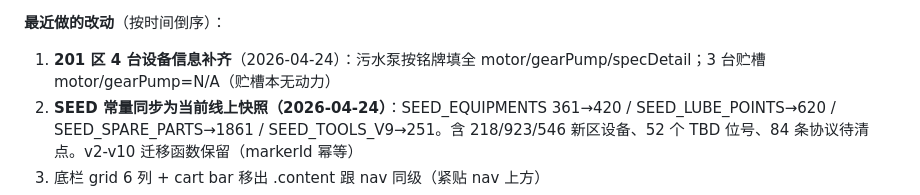
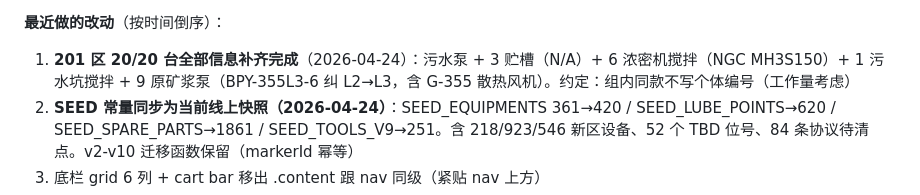
Before and after one commit to haoxinglong404/nickel-ems, a Markdown page: CLAUDE.md, the part around the change. GitHub-like rendering.

Commit message:
docs: log 201-area completion (20/20 equipment)
Co-Authored-By: Claude Opus 4.7 (1M context) <noreply@anthropic.com>

```diff
--- a/CLAUDE.md
+++ b/CLAUDE.md
@@ -240,7 +240,7 @@
 | `tool_reclassify_v10_20260423` | 历史 410 条 out 改为 consume（领用·不算待归还）|
 
 **最近做的改动**（按时间倒序）：
-1. **201 区 4 台设备信息补齐**（2026-04-24）：污水泵按铭牌填全 motor/gearPump/specDetail；3 台贮槽 motor/gearPump=N/A（贮槽本无动力）
+1. **201 区 20/20 台全部信息补齐完成**（2026-04-24）：污水泵 + 3 贮槽（N/A）+ 6 浓密机搅拌（NGC MH3S150）+ 1 污水坑搅拌 + 9 原矿浆泵（BPY-355L3-6 纠 L2→L3，含 G-355 散热风机）。约定：组内同款不写个体编号（工作量考虑）
 2. **SEED 常量同步为当前线上快照（2026-04-24）**：SEED_EQUIPMENTS 361→420 / SEED_LUBE_POINTS→620 / SEED_SPARE_PARTS→1861 / SEED_TOOLS_V9→251。含 218/923/546 新区设备、52 个 TBD 位号、84 条协议待清点。v2-v10 迁移函数保留（markerId 幂等）
 3. 底栏 grid 6 列 + cart bar 移出 .content 跟 nav 同级（紧贴 nav 上方）
 4. 工器具购物车（领用 vs 借用 2 类）+ 归还流程 + 批量入库
```
